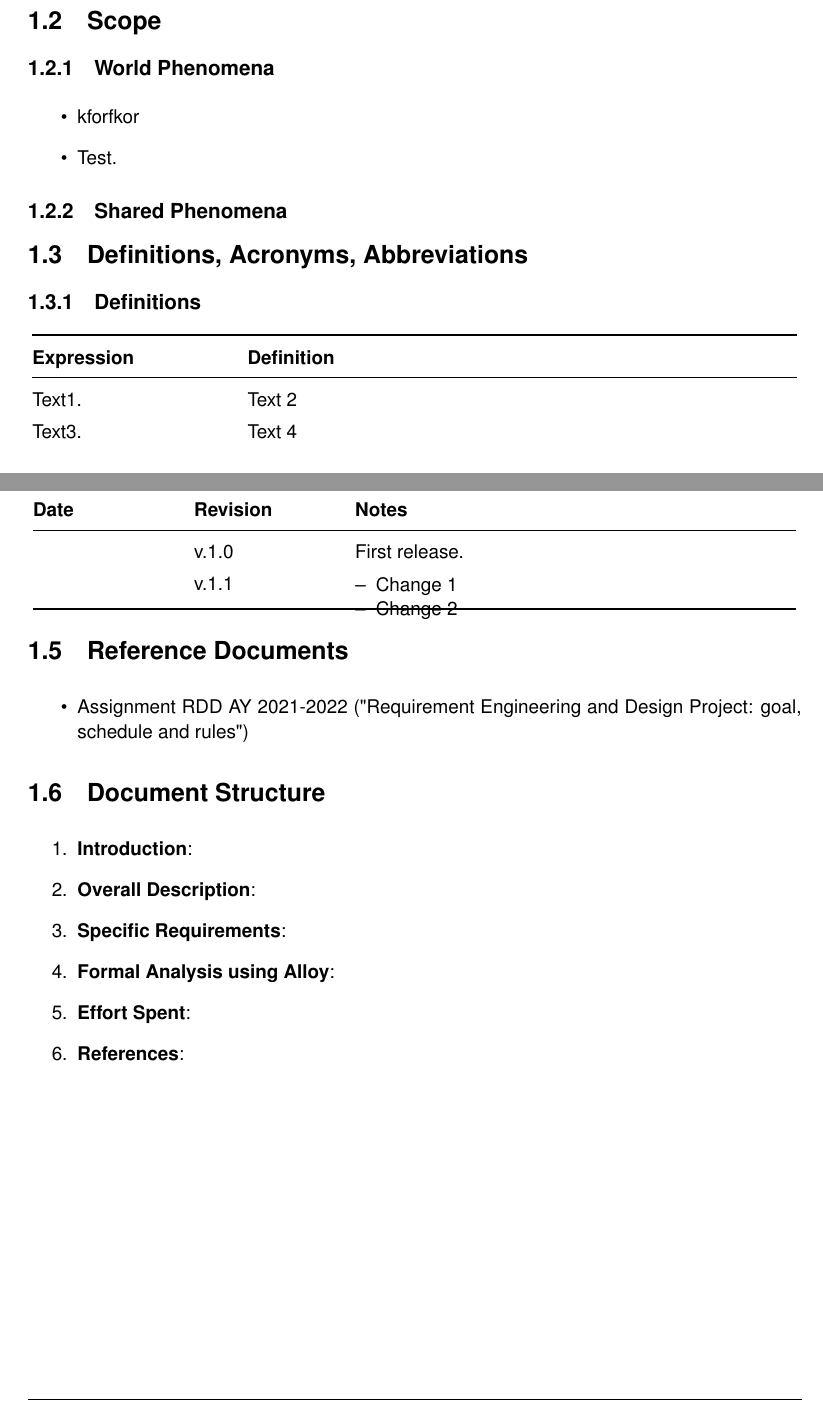
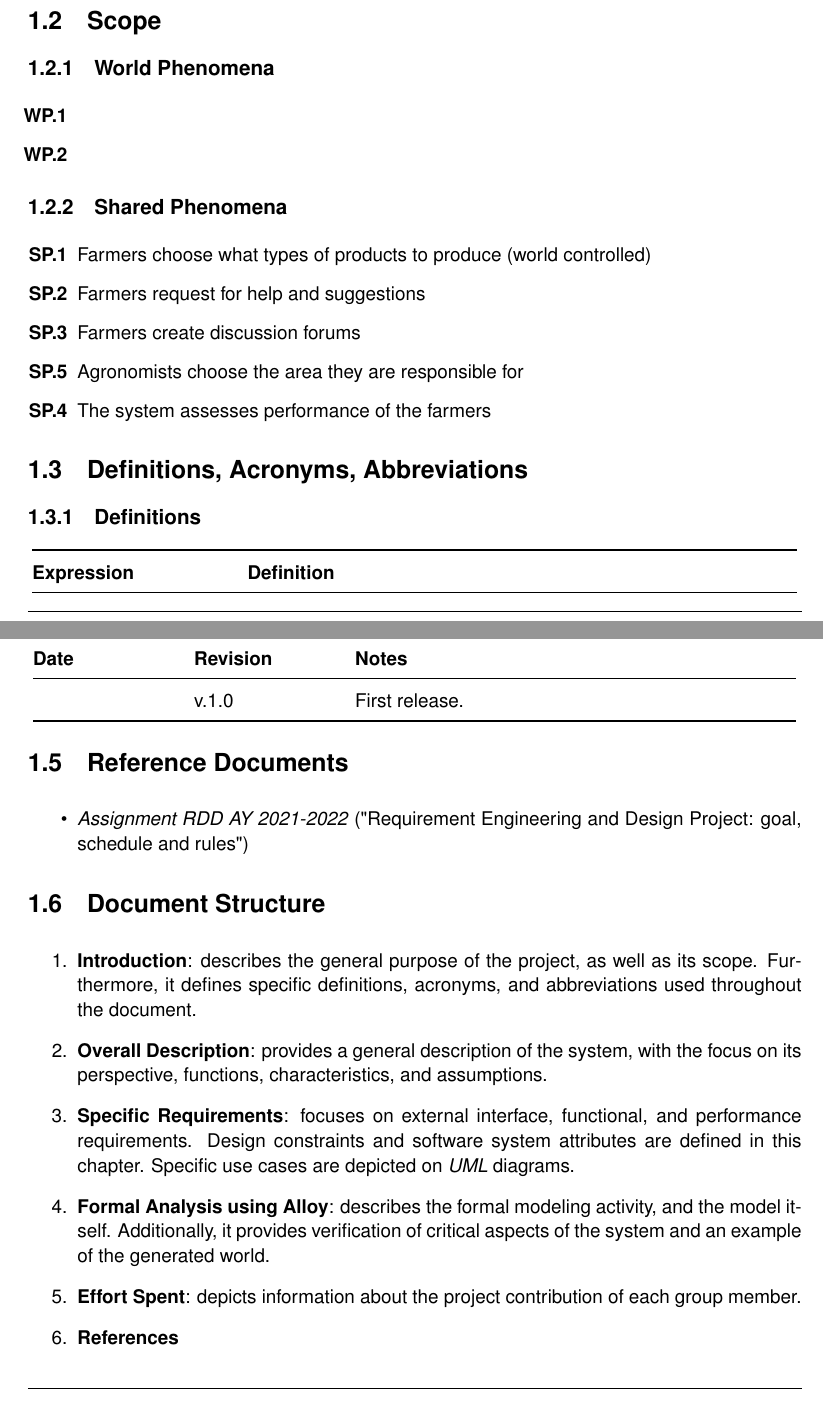
Before and after one commit to Astenna/DREAM, a LaTeX book (RASD/main.tex, which reads RASD/chapters/1_Introduction.tex): two parts of pages 5 and 6 of 12, joined at a grey line, cut so that both start at the same text. Compiled offline with pdfLaTeX.

Commit message:
First stage of Goals, WP and SP determination

```diff
--- a/RASD/chapters/1_Introduction.tex
+++ b/RASD/chapters/1_Introduction.tex
@@ -48,16 +50,21 @@ Telengana’s government wants to promote data-driven policymaking in the state
 
 \subsection{World Phenomena}
 
-\begin{itemize}%[label=(\textbf{WP\arabic*})]
-    \item kforfkor
-    \item Test.
+\begin{itemize}
+    \item [\textbf{WP.1}]
+    \item [\textbf{WP.2}]
 \end{itemize}
 
 \subsection{Shared Phenomena}
 
-% \begin{itemize}[label=\textbf{SP\arabic*}]
-%     \item Test.
-% \end{itemize}
+\begin{itemize}
+    \item [\textbf{SP.1}] Farmers choose what types of products to produce (world controlled) % choose or just insert in the system?
+    \item [\textbf{SP.2}] Farmers request for help and suggestions
+    % TODO: add to dictionary to explain what is discussion forum
+    \item [\textbf{SP.3}] Farmers create discussion forums
+    \item [\textbf{SP.5}] Agronomists choose the area they are responsible for  % choose or just insert in the system?
+    \item [\textbf{SP.4}] The system assesses performance of the farmers
+\end{itemize}
 
 \section{Definitions, Acronyms, Abbreviations}
 
@@ -68,8 +75,8 @@ Telengana’s government wants to promote data-driven policymaking in the state
 		\toprule
 		\textbf{Expression} & \textbf{Definition}\\
 		\midrule
-		Text1. & Text 2\\
-        Text3. & Text 4\\
+% 		Text1. & Text 2\\
+%         Text3. & Text 4\\
 	\end{tabular}
 \end{center}
 
@@ -106,10 +113,10 @@ Telengana’s government wants to promote data-driven policymaking in the state
 		\textbf{Date} & \textbf{Revision} & \textbf{Notes}\\
 		\midrule
 		\date{} & v.1.0 & First release.\\
-		\date{} & v.1.1 & \begin{itemize}[label={--},leftmargin=.4cm,noitemsep,topsep=0pt,before=\vspace{-3.5mm},after=\vspace{-4mm}]
-			\item Change 1
-			\item Change 2
-		\end{itemize}\\
+% 		\date{} & v.1.1 & \begin{itemize}[label={--},leftmargin=.4cm,noitemsep,topsep=0pt,before=\vspace{-3.5mm},after=\vspace{-4mm}]
+% 			\item Change 1
+% 			\item Change 2
+% 		\end{itemize}\\
 		\bottomrule
 	\end{tabular}
 \end{center}
@@ -117,16 +124,16 @@ Telengana’s government wants to promote data-driven policymaking in the state
 \section{Reference Documents}
 
 \begin{itemize}
-    \item Assignment RDD AY 2021-2022 ("Requirement Engineering and Design Project: goal, schedule and rules")
+    \item \textit{Assignment RDD AY 2021-2022} ("Requirement Engineering and Design Project: goal, schedule and rules")
 \end{itemize}
 
 \section{Document Structure}
 
 \begin{enumerate}
-    \item \textbf{Introduction}:
-    \item \textbf{Overall Description}:
-    \item \textbf{Specific Requirements}:
-    \item \textbf{Formal Analysis using Alloy}:
-    \item \textbf{Effort Spent}:
-    \item \textbf{References}:
+    \item \textbf{Introduction}: describes the general purpose of the project, as well as its scope. Furthermore, it defines specific definitions, acronyms, and abbreviations used throughout the document.
+    \item \textbf{Overall Description}: provides a general description of the system, with the focus on its perspective, functions, characteristics, and assumptions.
+    \item \textbf{Specific Requirements}: focuses on external interface, functional, and performance requirements. Design constraints and software system attributes are defined in this chapter. Specific use cases are depicted on \textit{UML} diagrams.
+    \item \textbf{Formal Analysis using Alloy}: describes the formal modeling activity, and the model itself. Additionally, it provides verification of critical aspects of the system and an example of the generated world.
+    \item \textbf{Effort Spent}: depicts information about the project contribution of each group member.
+    \item \textbf{References}
 \end{enumerate}
```
Also changed, not shown: RASD/chapters/5_Effort_Spent.tex (+10 -0 lines), RASD/title_page/title_page.tex (+1 -1 lines), RASD/chapters/1_Introduction.tex (8 more changed lines).
